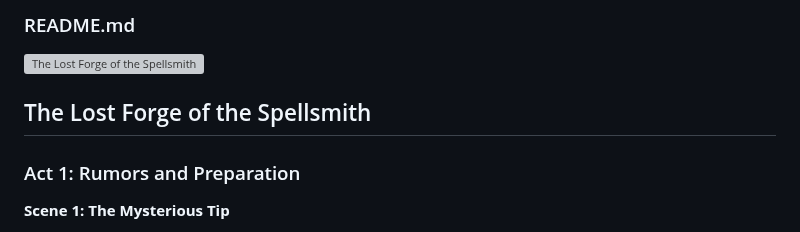
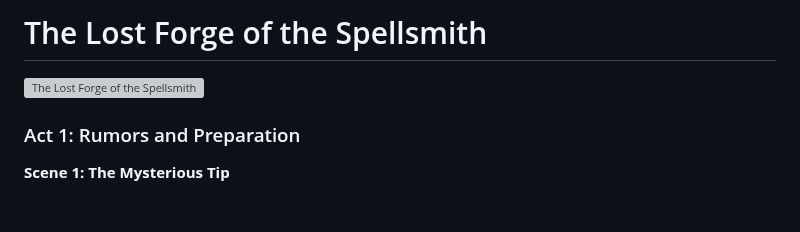
Before and after one commit to bodyhigh/Cindor-Exandria, a Markdown page: README.md, the part around the change. Rendered like a GitHub page; blank space fills up the shorter version; grey boxes are pictures that could not be loaded.

```diff
--- a/README.md
+++ b/README.md
@@ -1,6 +1,5 @@
-### README.md
+# The Lost Forge of the Spellsmith
 ![The Lost Forge of the Spellsmith](cover.webp)
-## The Lost Forge of the Spellsmith
 
 ### Act 1: Rumors and Preparation
 
```
